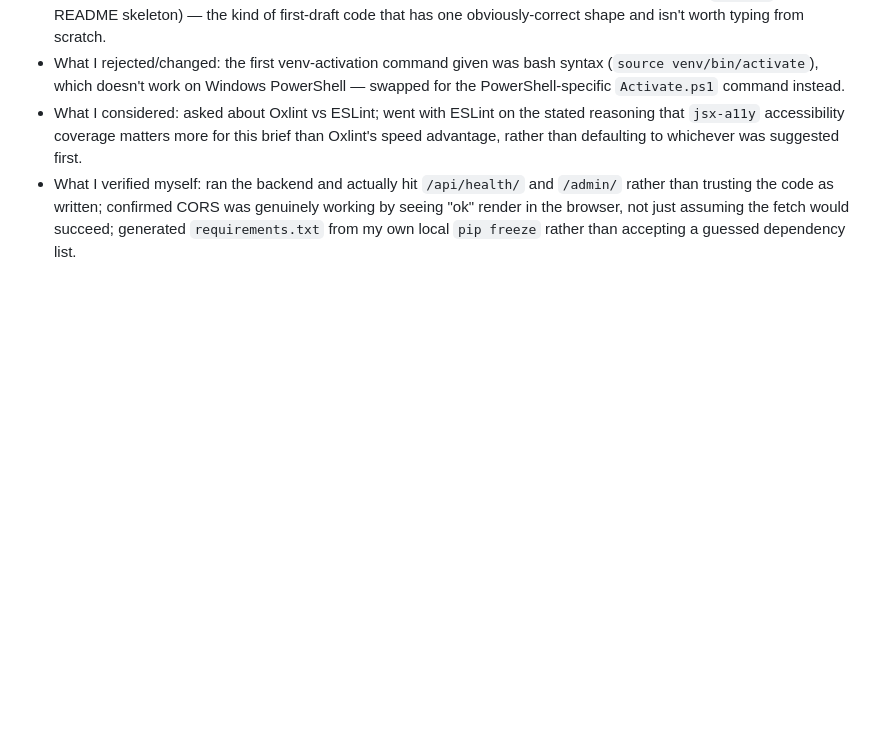
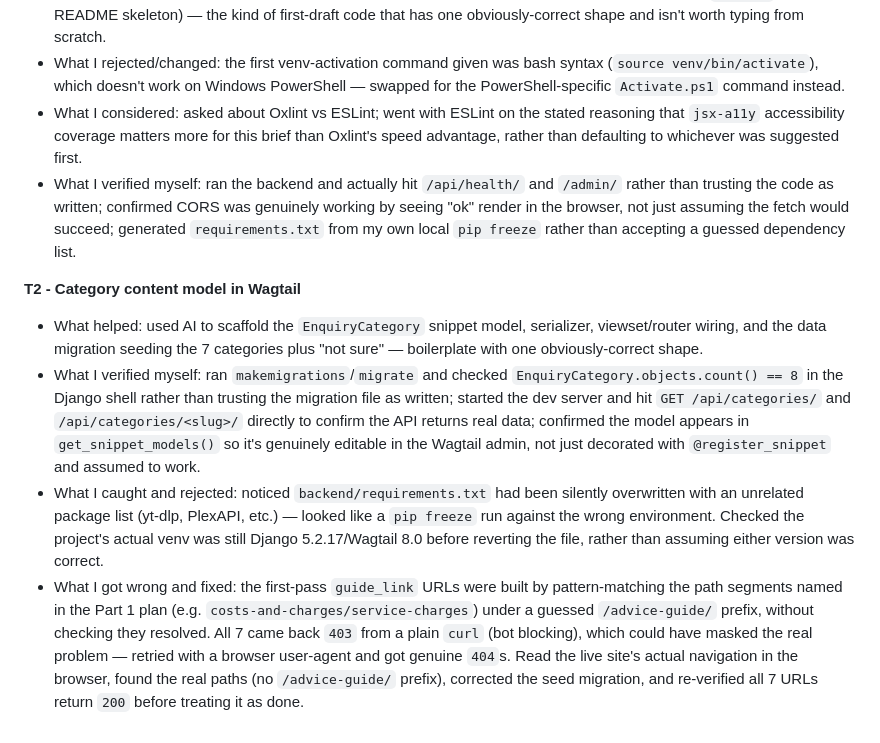
Before and after one commit to jackalds/leasehold-triage-prototype, a Markdown page: docs/PLAN.md, the part around the change. GitHub-like rendering; blank space fills up the shorter version.

Commit message:
docs: log AI usage for T2
Co-Authored-By: Claude Sonnet 5 <noreply@anthropic.com>

```diff
--- a/docs/PLAN.md
+++ b/docs/PLAN.md
@@ -121,3 +121,28 @@ slice, T4-T5 make it usable, T6 hardens it.
   working by seeing "ok" render in the browser, not just assuming the fetch would
   succeed; generated `requirements.txt` from my own local `pip freeze` rather than
   accepting a guessed dependency list.
+
+**T2 - Category content model in Wagtail**
+
+- What helped: used AI to scaffold the `EnquiryCategory` snippet model, serializer,
+  viewset/router wiring, and the data migration seeding the 7 categories plus "not
+  sure" — boilerplate with one obviously-correct shape.
+- What I verified myself: ran `makemigrations`/`migrate` and checked
+  `EnquiryCategory.objects.count() == 8` in the Django shell rather than trusting the
+  migration file as written; started the dev server and hit `GET /api/categories/`
+  and `/api/categories/<slug>/` directly to confirm the API returns real data;
+  confirmed the model appears in `get_snippet_models()` so it's genuinely editable in
+  the Wagtail admin, not just decorated with `@register_snippet` and assumed to work.
+- What I caught and rejected: noticed `backend/requirements.txt` had been silently
+  overwritten with an unrelated package list (yt-dlp, PlexAPI, etc.) — looked like a
+  `pip freeze` run against the wrong environment. Checked the project's actual venv
+  was still Django 5.2.17/Wagtail 8.0 before reverting the file, rather than
+  assuming either version was correct.
+- What I got wrong and fixed: the first-pass `guide_link` URLs were built by
+  pattern-matching the path segments named in the Part 1 plan (e.g.
+  `costs-and-charges/service-charges`) under a guessed `/advice-guide/` prefix,
+  without checking they resolved. All 7 came back `403` from a plain `curl` (bot
+  blocking), which could have masked the real problem — retried with a browser
+  user-agent and got genuine `404`s. Read the live site's actual navigation in the
+  browser, found the real paths (no `/advice-guide/` prefix), corrected the seed
+  migration, and re-verified all 7 URLs return `200` before treating it as done.
```
